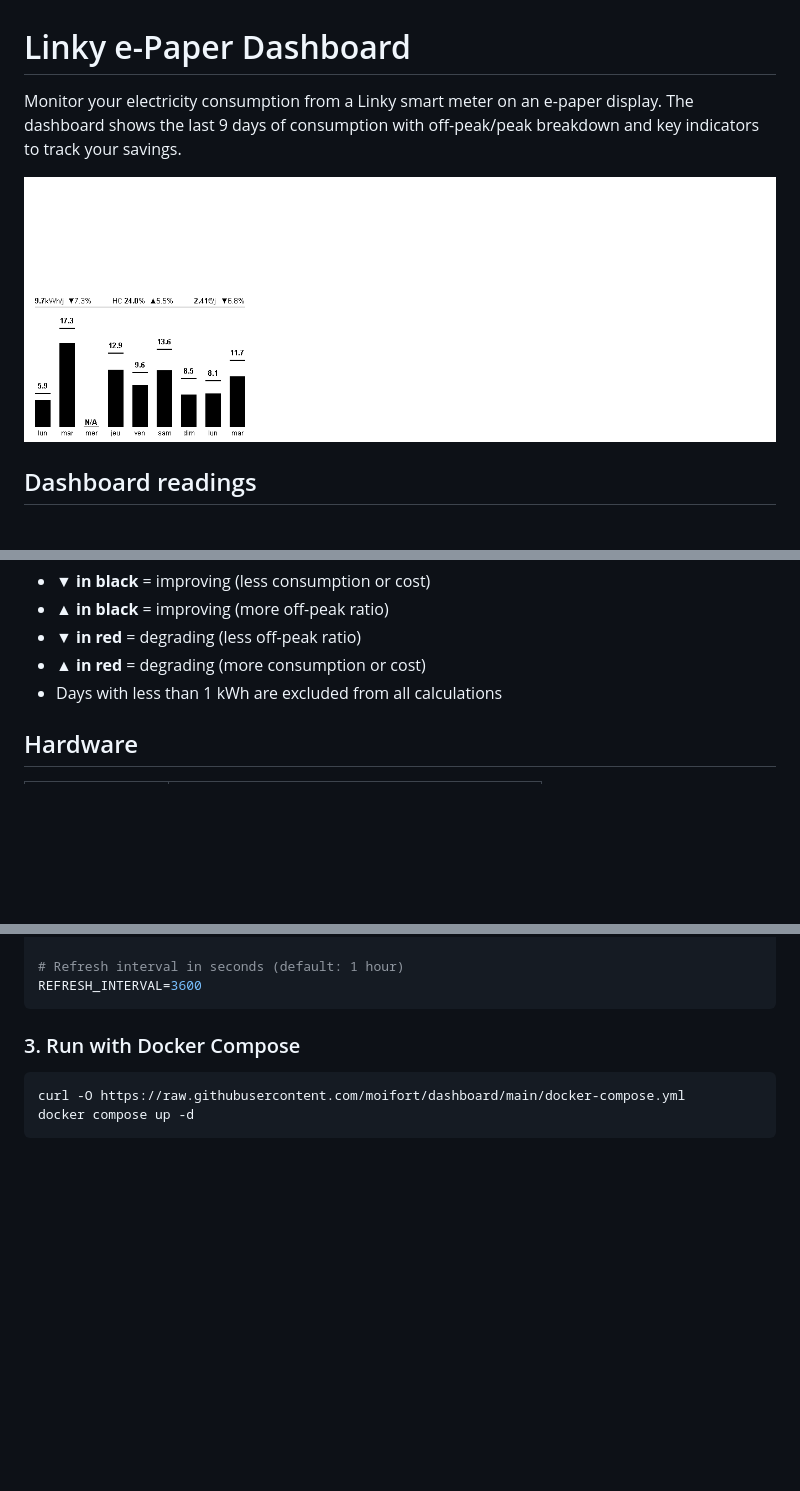
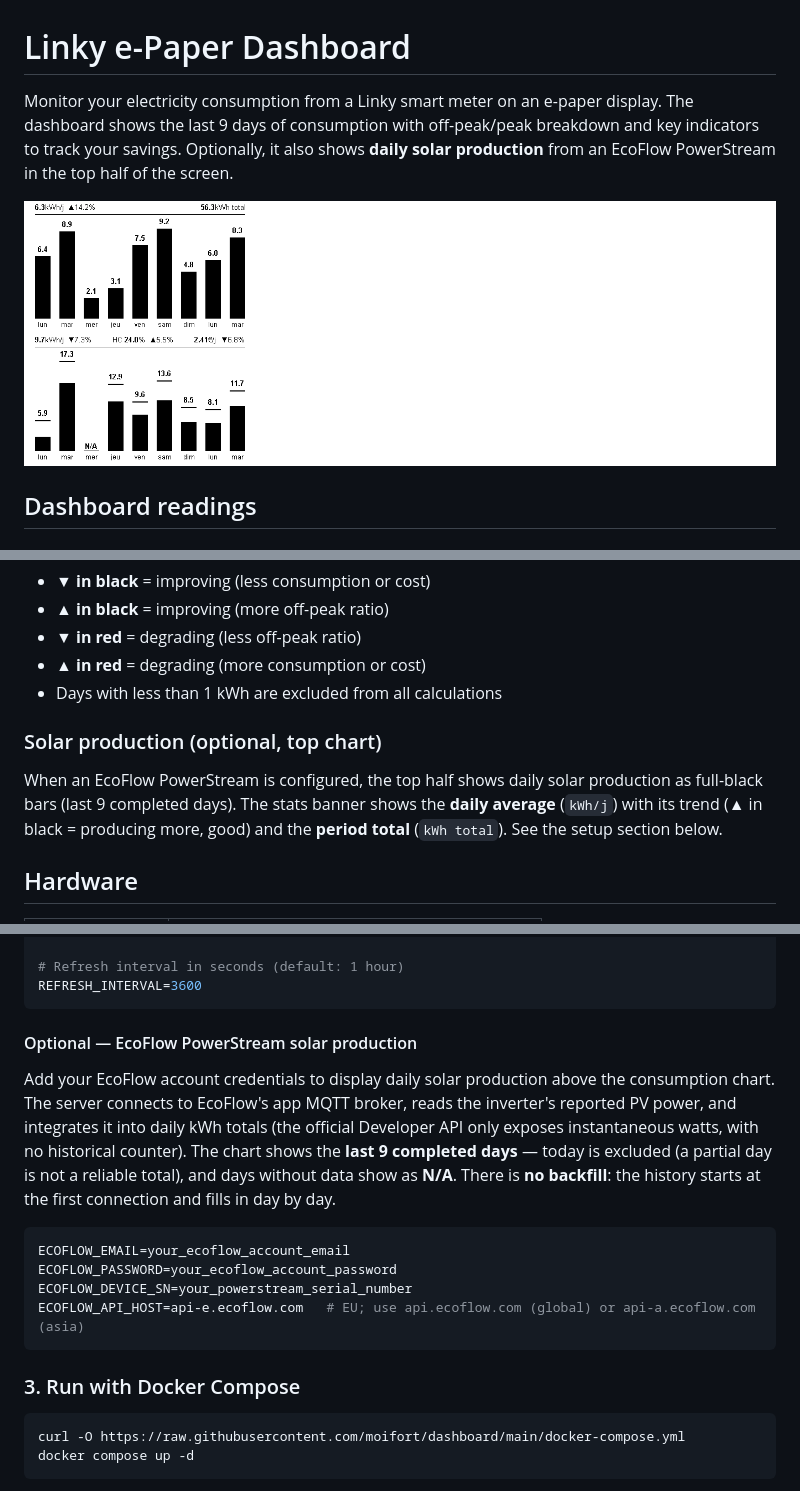
Before and after one commit to moifort/home-dashboard, a Markdown page: README.md, 3 parts joined by grey strips. Drawn GitHub-style; pictures changed too: docs/preview.png; blank space fills up the shorter version.

````diff
--- a/README.md
+++ b/README.md
@@ -1,6 +1,6 @@
 # Linky e-Paper Dashboard
 
-Monitor your electricity consumption from a Linky smart meter on an e-paper display. The dashboard shows the last 9 days of consumption with off-peak/peak breakdown and key indicators to track your savings.
+Monitor your electricity consumption from a Linky smart meter on an e-paper display. The dashboard shows the last 9 days of consumption with off-peak/peak breakdown and key indicators to track your savings. Optionally, it also shows **daily solar production** from an EcoFlow PowerStream in the top half of the screen.
 
 ![Dashboard preview](docs/preview.png)
 
@@ -31,6 +31,10 @@ Three indicators are displayed above the chart. Each shows a **current value** a
 - **▼ in red** = degrading (less off-peak ratio)
 - **▲ in red** = degrading (more consumption or cost)
 - Days with less than 1 kWh are excluded from all calculations
+
+### Solar production (optional, top chart)
+
+When an EcoFlow PowerStream is configured, the top half shows daily solar production as full-black bars (last 9 completed days). The stats banner shows the **daily average** (`kWh/j`) with its trend (▲ in black = producing more, good) and the **period total** (`kWh total`). See the setup section below.
 
 ## Hardware
 
@@ -76,6 +80,17 @@ PRICE_ABO_MONTHLY=15.65
 
 # Refresh interval in seconds (default: 1 hour)
 REFRESH_INTERVAL=3600
+```
+
+#### Optional — EcoFlow PowerStream solar production
+
+Add your EcoFlow account credentials to display daily solar production above the consumption chart. The server connects to EcoFlow's app MQTT broker, reads the inverter's reported PV power, and integrates it into daily kWh totals (the official Developer API only exposes instantaneous watts, with no historical counter). The chart shows the **last 9 completed days** — today is excluded (a partial day is not a reliable total), and days without data show as **N/A**. There is **no backfill**: the history starts at the first connection and fills in day by day.
+
+```env
+ECOFLOW_EMAIL=your_ecoflow_account_email
+ECOFLOW_PASSWORD=your_ecoflow_account_password
+ECOFLOW_DEVICE_SN=your_powerstream_serial_number
+ECOFLOW_API_HOST=api-e.ecoflow.com   # EU; use api.ecoflow.com (global) or api-a.ecoflow.com (asia)
 ```
 
 ### 3. Run with Docker Compose
````
Also changed, not shown: CHANGELOG.md (+1 -0 lines), CLAUDE.md (+10 -0 lines), 10 other files.
